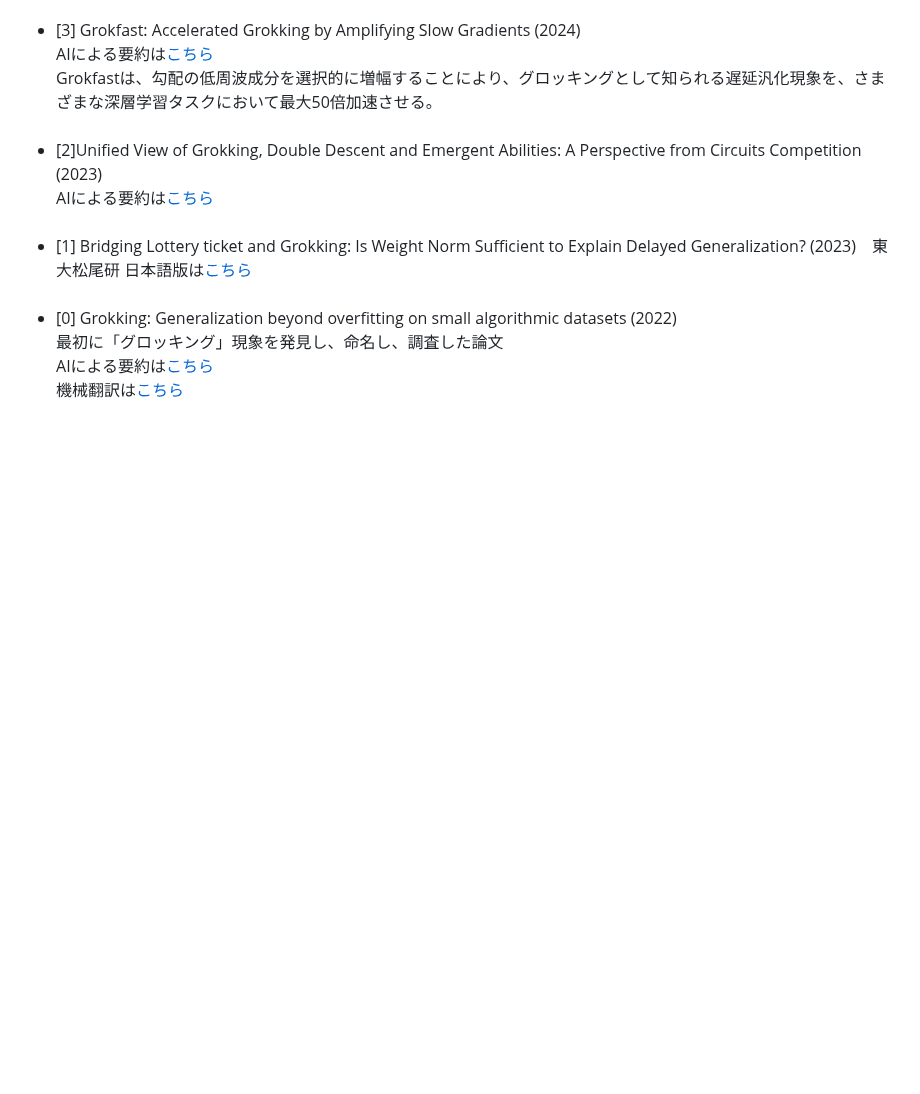
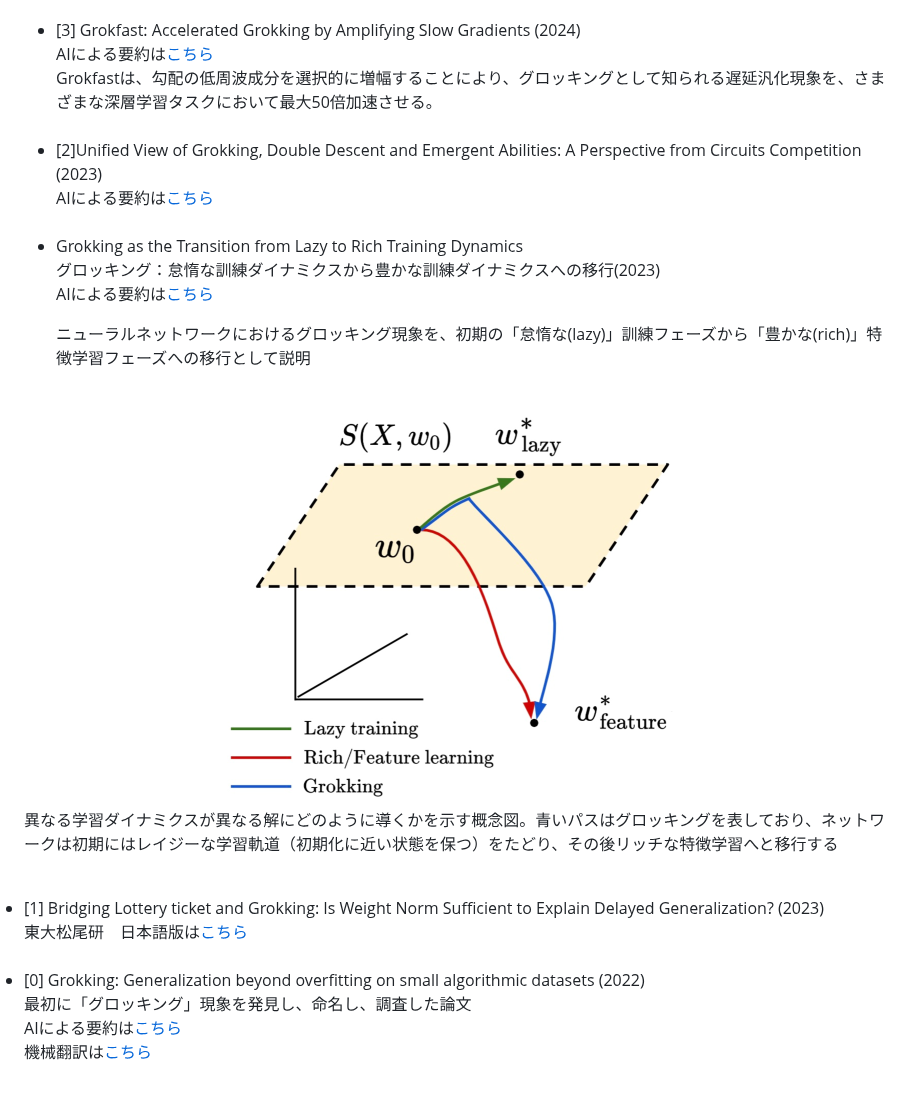
Before and after one commit to boyoyon/TrendWatching_Grokking, a Markdown page: README.md, the part around the change. GitHub-like rendering; blank space fills up the shorter version.

```diff
--- a/README.md
+++ b/README.md
@@ -135,8 +135,20 @@ Grokfastは、勾配の低周波成分を選択的に増幅することにより
 AIによる要約は<a href="https://www.alphaxiv.org/ja/overview/2402.15175v2">こちら</a>
 
 </li><br><li>
-[1] Bridging Lottery ticket and Grokking: Is Weight Norm Sufficient to Explain Delayed Generalization? (2023)　東大松尾研
-日本語版は<a href="https://www.jstage.jst.go.jp/article/pjsai/JSAI2024/0/JSAI2024_1B4GS203/_pdf/-char/ja">こちら</a>
+Grokking as the Transition from Lazy to Rich Training Dynamics<br>
+グロッキング：怠惰な訓練ダイナミクスから豊かな訓練ダイナミクスへの移行(2023)<br>
+AIによる要約は<a href="https://www.alphaxiv.org/ja/overview/2310.06110v3">こちら</a><br>
+
+ニューラルネットワークにおけるグロッキング現象を、初期の「怠惰な(lazy)」訓練フェーズから「豊かな(rich)」特徴学習フェーズへの移行として説明<br>
+</p>
+<center><img src="images/lazy_rich.png"></center>
+<p>
+異なる学習ダイナミクスが異なる解にどのように導くかを示す概念図。青いパスはグロッキングを表しており、ネットワークは初期にはレイジーな学習軌道（初期化に近い状態を保つ）をたどり、その後リッチな特徴学習へと移行する
+<br>
+
+</li><br><li>
+[1] Bridging Lottery ticket and Grokking: Is Weight Norm Sufficient to Explain Delayed Generalization? (2023)　<br>
+東大松尾研　日本語版は<a href="https://www.jstage.jst.go.jp/article/pjsai/JSAI2024/0/JSAI2024_1B4GS203/_pdf/-char/ja">こちら</a>
 
 </li><br><li>
 [0] Grokking: Generalization beyond overfitting on small algorithmic datasets (2022)<br>
```
